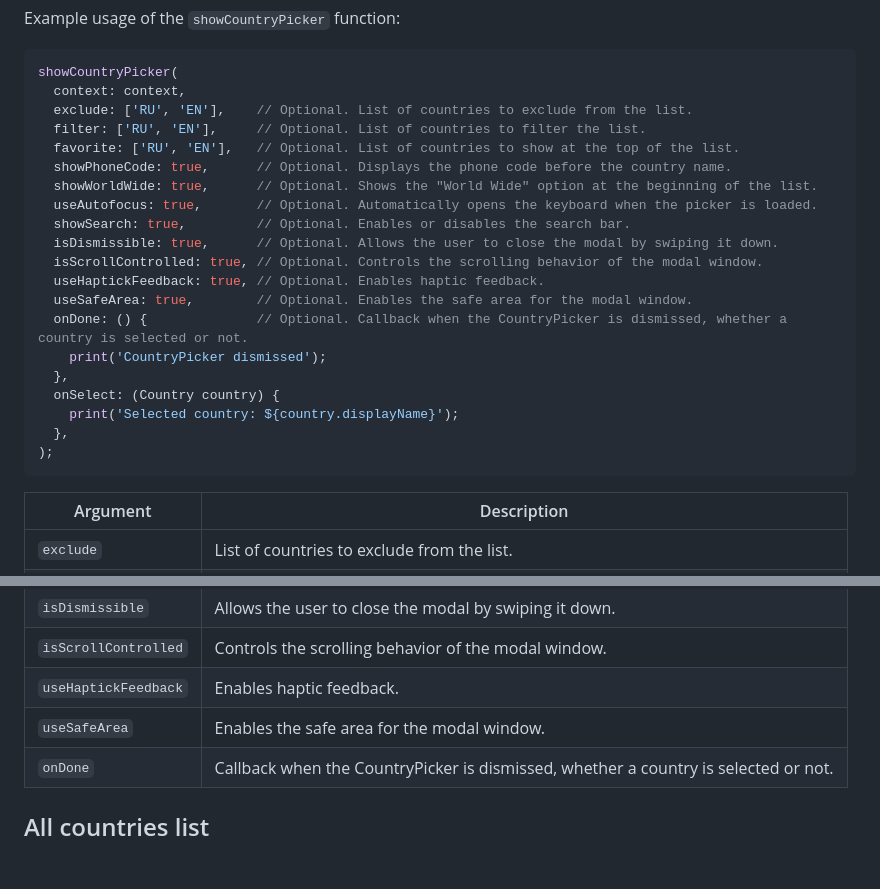
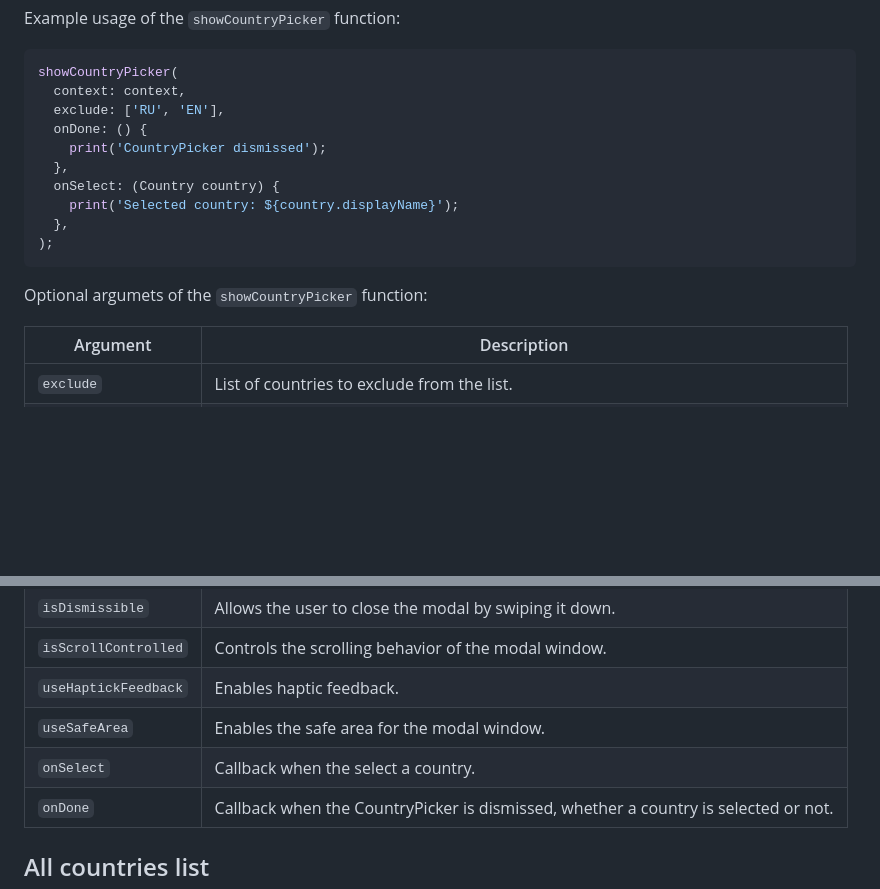
Before and after one commit to ziqq/flutter_simple_country_picker, a Markdown page: README.md, 2 parts joined by grey strips. Drawn GitHub-style; blank space fills up the shorter version.

Commit message:
chore: update `README`

````diff
--- a/README.md
+++ b/README.md
@@ -63,18 +63,8 @@ Example usage of the `showCountryPicker` function:
 ```Dart
 showCountryPicker(
   context: context,
-  exclude: ['RU', 'EN'],    // Optional. List of countries to exclude from the list.
-  filter: ['RU', 'EN'],     // Optional. List of countries to filter the list.
-  favorite: ['RU', 'EN'],   // Optional. List of countries to show at the top of the list.
-  showPhoneCode: true,      // Optional. Displays the phone code before the country name.
-  showWorldWide: true,      // Optional. Shows the "World Wide" option at the beginning of the list.
-  useAutofocus: true,       // Optional. Automatically opens the keyboard when the picker is loaded.
-  showSearch: true,         // Optional. Enables or disables the search bar.
-  isDismissible: true,      // Optional. Allows the user to close the modal by swiping it down.
-  isScrollControlled: true, // Optional. Controls the scrolling behavior of the modal window.
-  useHaptickFeedback: true, // Optional. Enables haptic feedback.
-  useSafeArea: true,        // Optional. Enables the safe area for the modal window.
-  onDone: () {              // Optional. Callback when the CountryPicker is dismissed, whether a country is selected or not.
+  exclude: ['RU', 'EN'],
+  onDone: () {
     print('CountryPicker dismissed');
   },
   onSelect: (Country country) {
@@ -82,6 +72,8 @@ showCountryPicker(
   },
 );
 ```
+
+Optional argumets of the `showCountryPicker` function:
 
 | Argument            | Description                                                                         |
 |---------------------|-------------------------------------------------------------------------------------|
@@ -96,6 +88,7 @@ showCountryPicker(
 | `isScrollControlled`| Controls the scrolling behavior of the modal window.                                |
 | `useHaptickFeedback`| Enables haptic feedback.                                                            |
 | `useSafeArea`       | Enables the safe area for the modal window.                                         |
+| `onSelect`          | Callback when the select a country. |
 | `onDone`            | Callback when the CountryPicker is dismissed, whether a country is selected or not. |
 
 
````
